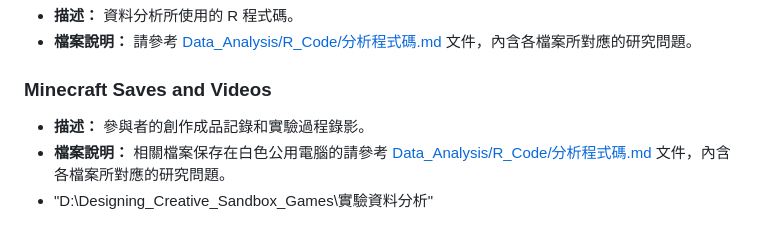
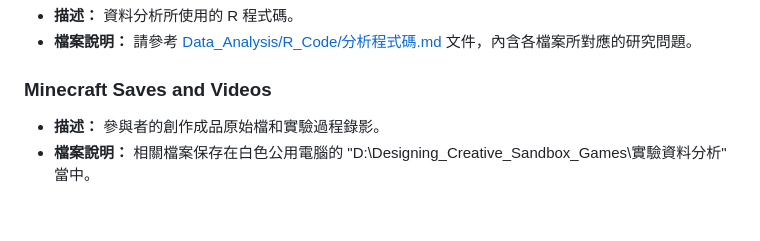
Before and after one commit to CutyLab/Designing_Creative_Sandbox_Games, a Markdown page: README.md, the part around the change. Drawn GitHub-style.

```diff
--- a/README.md
+++ b/README.md
@@ -96,6 +96,5 @@
 
 ### Minecraft Saves and Videos
 
-- **描述：** 參與者的創作成品記錄和實驗過程錄影。
-- **檔案說明：** 相關檔案保存在白色公用電腦的請參考 [Data_Analysis/R_Code/分析程式碼.md](Data_Analysis/R_Code/分析程式碼.md) 文件，內含各檔案所對應的研究問題。
-- "D:\Designing_Creative_Sandbox_Games\實驗資料分析"
+- **描述：** 參與者的創作成品原始檔和實驗過程錄影。
+- **檔案說明：** 相關檔案保存在白色公用電腦的 "D:\Designing_Creative_Sandbox_Games\實驗資料分析" 當中。
```
